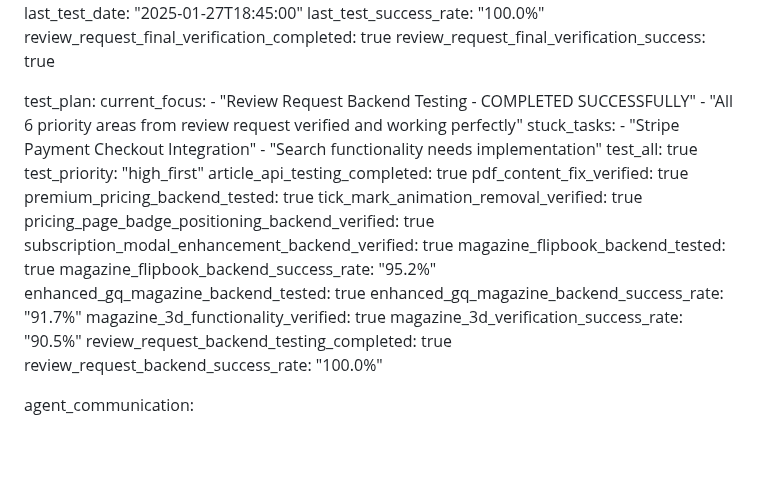
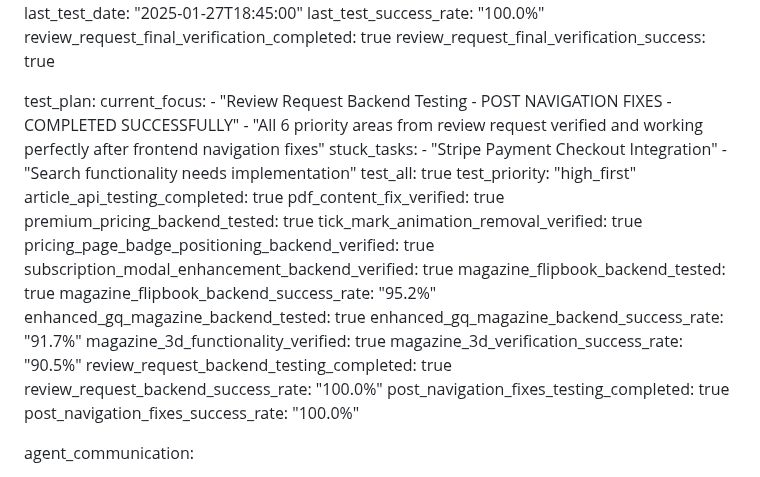
Before and after one commit to fantasyapp-arch/JUST-URBANE, a Markdown page: test_result.md, the part around the change. Rendered like a GitHub page; blank space fills up the shorter version.

Commit message:
auto-commit for 2bf9b5fa-feca-48ea-888b-a699112d57ec

```diff
--- a/test_result.md
+++ b/test_result.md
@@ -883,8 +883,8 @@ metadata:
 
 test_plan:
   current_focus:
-    - "Review Request Backend Testing - COMPLETED SUCCESSFULLY"
-    - "All 6 priority areas from review request verified and working perfectly"
+    - "Review Request Backend Testing - POST NAVIGATION FIXES - COMPLETED SUCCESSFULLY"
+    - "All 6 priority areas from review request verified and working perfectly after frontend navigation fixes"
   stuck_tasks:
     - "Stripe Payment Checkout Integration"
     - "Search functionality needs implementation"
@@ -904,6 +904,8 @@ test_plan:
   magazine_3d_verification_success_rate: "90.5%"
   review_request_backend_testing_completed: true
   review_request_backend_success_rate: "100.0%"
+  post_navigation_fixes_testing_completed: true
+  post_navigation_fixes_success_rate: "100.0%"
 
 agent_communication:
   - agent: "testing"
```
